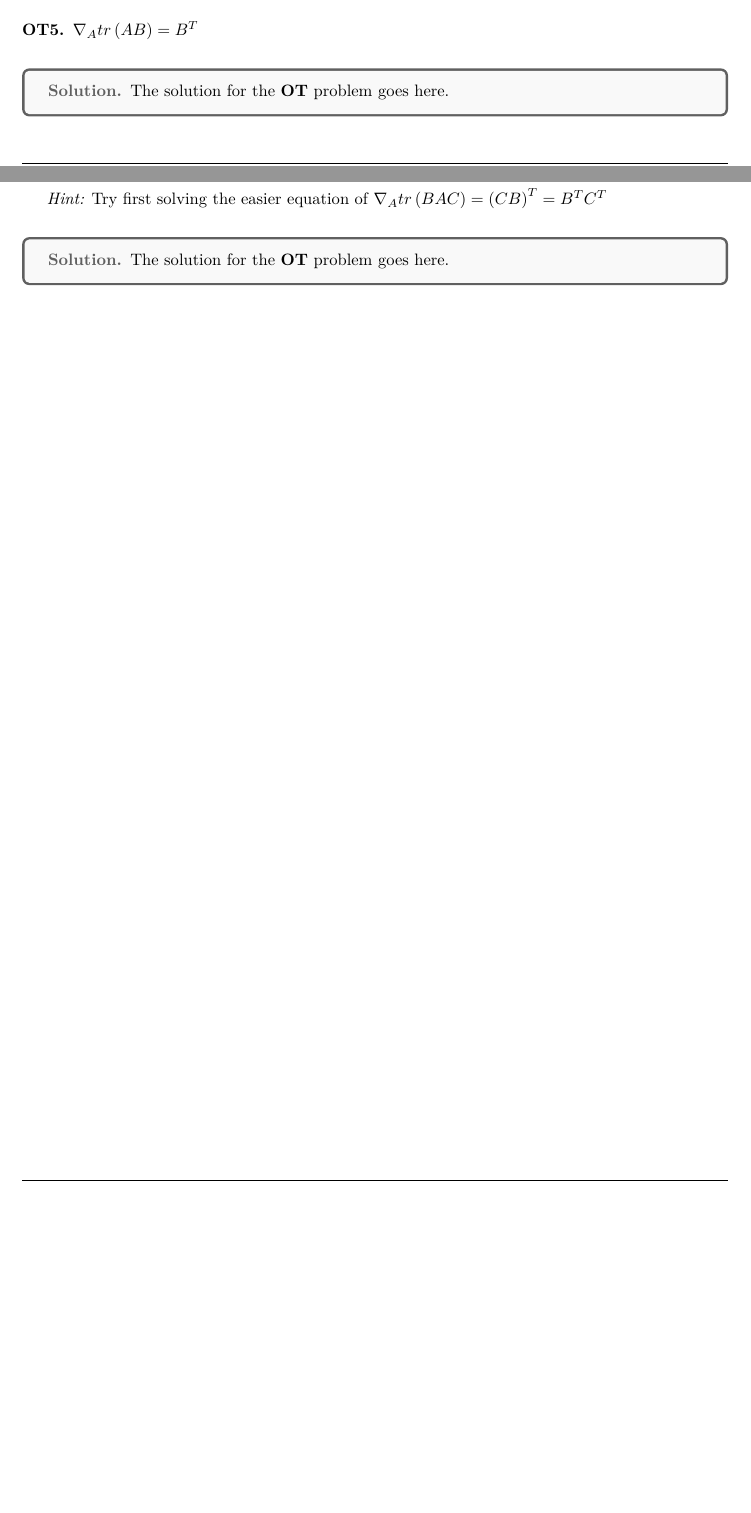
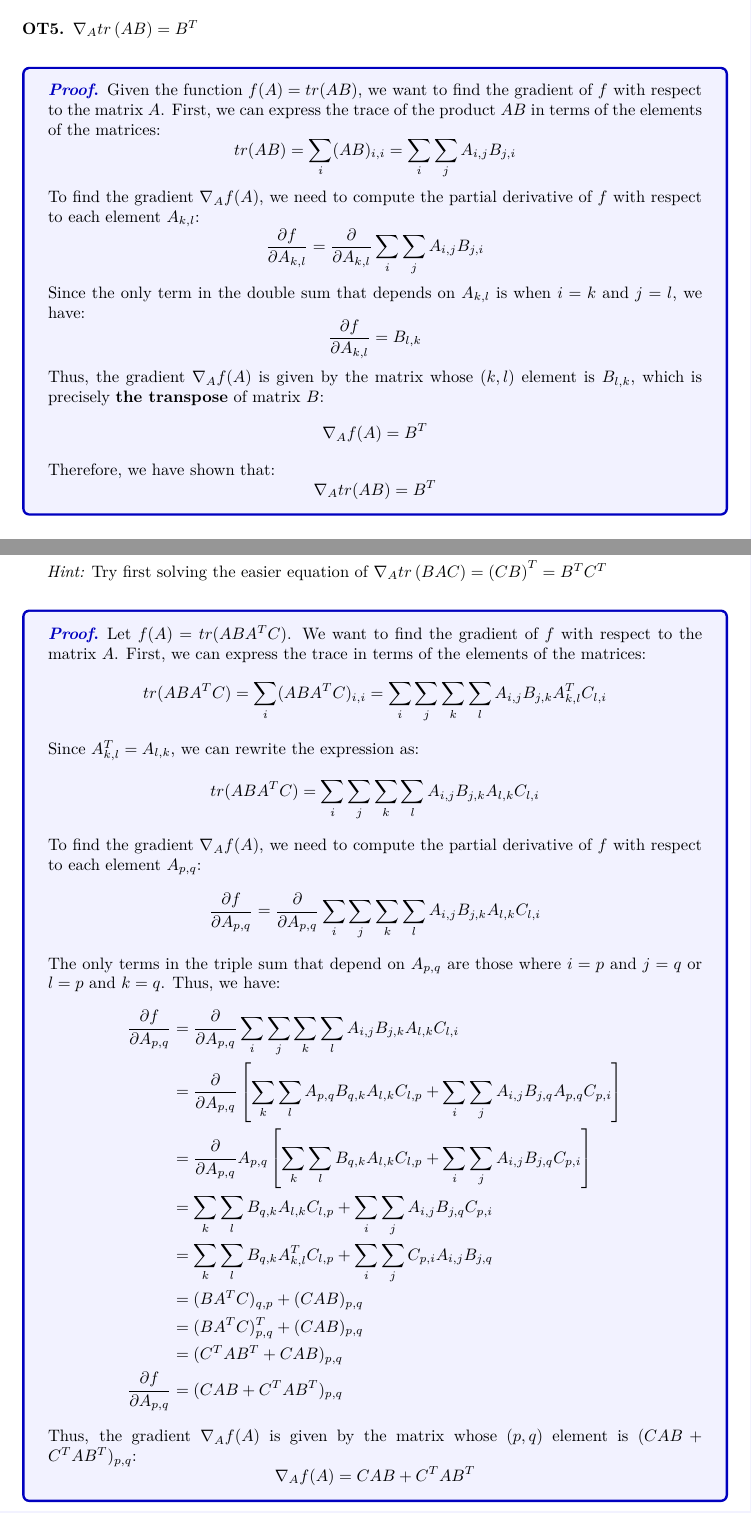
Before and after one commit to patthadon-p/CEDT-2110573-Pattern-Recognition, a LaTeX problem sheet (homework-1/main.tex): two parts of pages 15 and 16 of 16 before the commit and two parts of pages 16 and 17 of 17 after it, joined at a grey line, cut so that both start at the same text, the shorter picture padded with empty space. Compiled offline with XeLaTeX.

Commit message:
Homework 1 | Matrix Algebra Part

```diff
--- a/homework-1/main.tex
+++ b/homework-1/main.tex
@@ -789,9 +790,23 @@ For example, the \( (i,j) \) element of \( Y = AB \) is \( Y_{i, j} = \sum_m A_{
 \( \nabla_A tr \paren{AB} = B^T \)
 \end{OTproblem}
 
-\begin{solution}
-The solution for the \textbf{OT} problem goes here.
-\end{solution}
+\begin{proofbox}
+Given the function \( f(A) = tr(AB) \), we want to find the gradient of \( f \) with respect to the matrix \( A \).
+First, we can express the trace of the product \( AB \) in terms of the elements of the matrices:
+\[ tr(AB) = \sum_{i} (AB)_{i,i} = \sum_{i} \sum_{j} A_{i,j} B_{j,i} \]
+
+To find the gradient \( \nabla_A f(A) \), we need to compute the partial derivative of \( f \) with respect to each element \( A_{k,l} \):
+\[ \frac{\partial f}{\partial A_{k,l}} = \frac{\partial}{\partial A_{k,l}} \sum_{i} \sum_{j} A_{i,j} B_{j,i} \]
+
+Since the only term in the double sum that depends on \( A_{k,l} \) is when \( i = k \) and \( j = l \), we have:
+\[ \frac{\partial f}{\partial A_{k,l}} = B_{l,k} \]
+
+Thus, the gradient \( \nabla_A f(A) \) is given by the matrix whose \( (k,l) \) element is \( B_{l,k} \), which is precisely \textbf{the transpose} of matrix \( B \):
+\[ \nabla_A f(A) = B^T \]
+
+Therefore, we have shown that:
+\[ \nabla_A tr(AB) = B^T \]
+\end{proofbox}
 % ================================================================================ %
 
 
@@ -817,9 +848,34 @@ The solution for the \textbf{OT} problem goes here.
 \textit{Hint:} Try first solving the easier equation of \( \nabla_A tr \paren{BAC} = \paren{CB}^T = B^T C^T \)
 \end{OTproblem}
 
-\begin{solution}
-The solution for the \textbf{OT} problem goes here.
-\end{solution}
+\begin{proofbox}
+Let \( f(A) = tr(AB A^T C) \). We want to find the gradient of \( f \) with respect to the matrix \( A \).
+First, we can express the trace in terms of the elements of the matrices:
+\[ tr(AB A^T C) = \sum_{i} (AB A^T C)_{i,i} = \sum_{i} \sum_{j} \sum_{k} \sum_{l} A_{i,j} B_{j,k} A^T_{k,l} C_{l,i} \]
+
+Since \( A^T_{k,l} = A_{l,k} \), we can rewrite the expression as:
+\[ tr(AB A^T C) = \sum_{i} \sum_{j} \sum_{k} \sum_{l} A_{i,j} B_{j,k} A_{l,k} C_{l,i} \]
+
+To find the gradient \( \nabla_A f(A) \), we need to compute the partial derivative of \( f \) with respect to each element \( A_{p,q} \):
+\[ \frac{\partial f}{\partial A_{p,q}} = \frac{\partial}{\partial A_{p,q}} \sum_{i} \sum_{j} \sum_{k} \sum_{l} A_{i,j} B_{j,k} A_{l,k} C_{l,i} \]
+
+The only terms in the triple sum that depend on \( A_{p,q} \) are those where \( i = p \) and \( j = q \) or \( l = p \) and \( k = q \).
+Thus, we have:
+\begin{align*}
+    \frac{\partial f}{\partial A_{p,q}} &= \frac{\partial}{\partial A_{p,q}} \sum_{i} \sum_{j} \sum_{k} \sum_{l} A_{i,j} B_{j,k} A_{l,k} C_{l,i} \\
+    &= \frac{\partial}{\partial A_{p,q}} \sqbracket{ \sum_{k} \sum_{l} A_{p,q} B_{q,k} A_{l,k} C_{l,p} + \sum_{i} \sum_{j} A_{i,j} B_{j,q} A_{p,q} C_{p,i} } \\
+    &= \frac{\partial}{\partial A_{p,q}} A_{p,q} \sqbracket{ \sum_{k} \sum_{l} B_{q,k} A_{l,k} C_{l,p} + \sum_{i} \sum_{j} A_{i,j} B_{j,q} C_{p,i} } \\
+    &= \sum_{k} \sum_{l} B_{q,k} A_{l,k} C_{l,p} + \sum_{i} \sum_{j} A_{i,j} B_{j,q} C_{p,i} \\
+    &= \sum_{k} \sum_{l} B_{q,k} A^T_{k,l} C_{l,p} + \sum_{i} \sum_{j} C_{p,i} A_{i,j} B_{j,q} \\
+    &= (B A^T C)_{q,p} + (C A B)_{p,q} \\
+    &= (B A^T C)^T_{p,q} + (C A B)_{p,q} \\
+    &= (C^T A B^T + C A B)_{p,q} \\
+    \frac{\partial f}{\partial A_{p,q}} &= (C A B + C^T A B^T)_{p,q}
+\end{align*}
+
+Thus, the gradient \( \nabla_A f(A) \) is given by the matrix whose \( (p,q) \) element is \( (C A B + C^T A B^T)_{p,q} \):
+\[ \nabla_A f(A) = C A B + C^T A B^T \]
+\end{proofbox}
 % ================================================================================ %
 
 
```
Also changed, not shown: homework-1/main.pdf, homework-1/main.tex (23 more changed lines), 1 other file.
